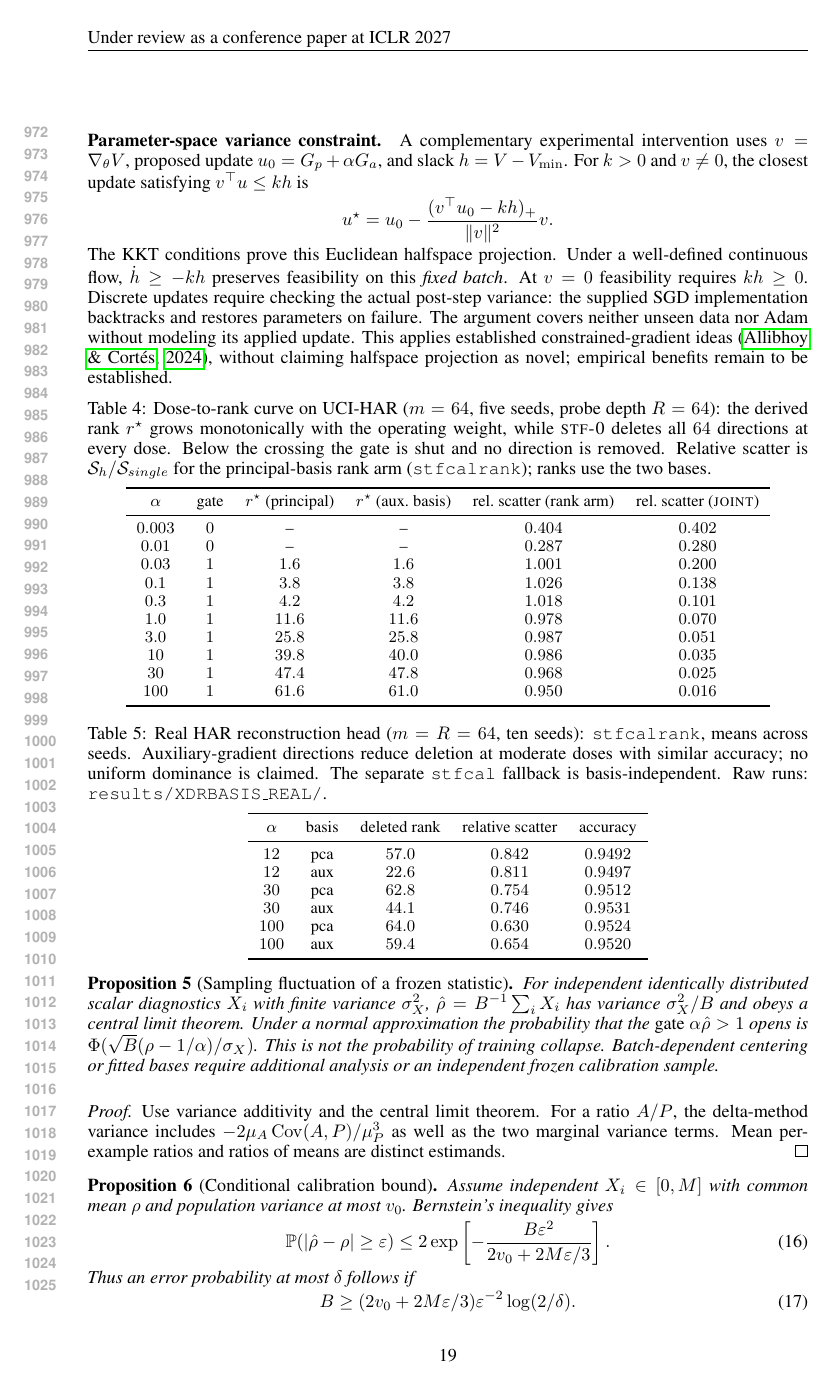
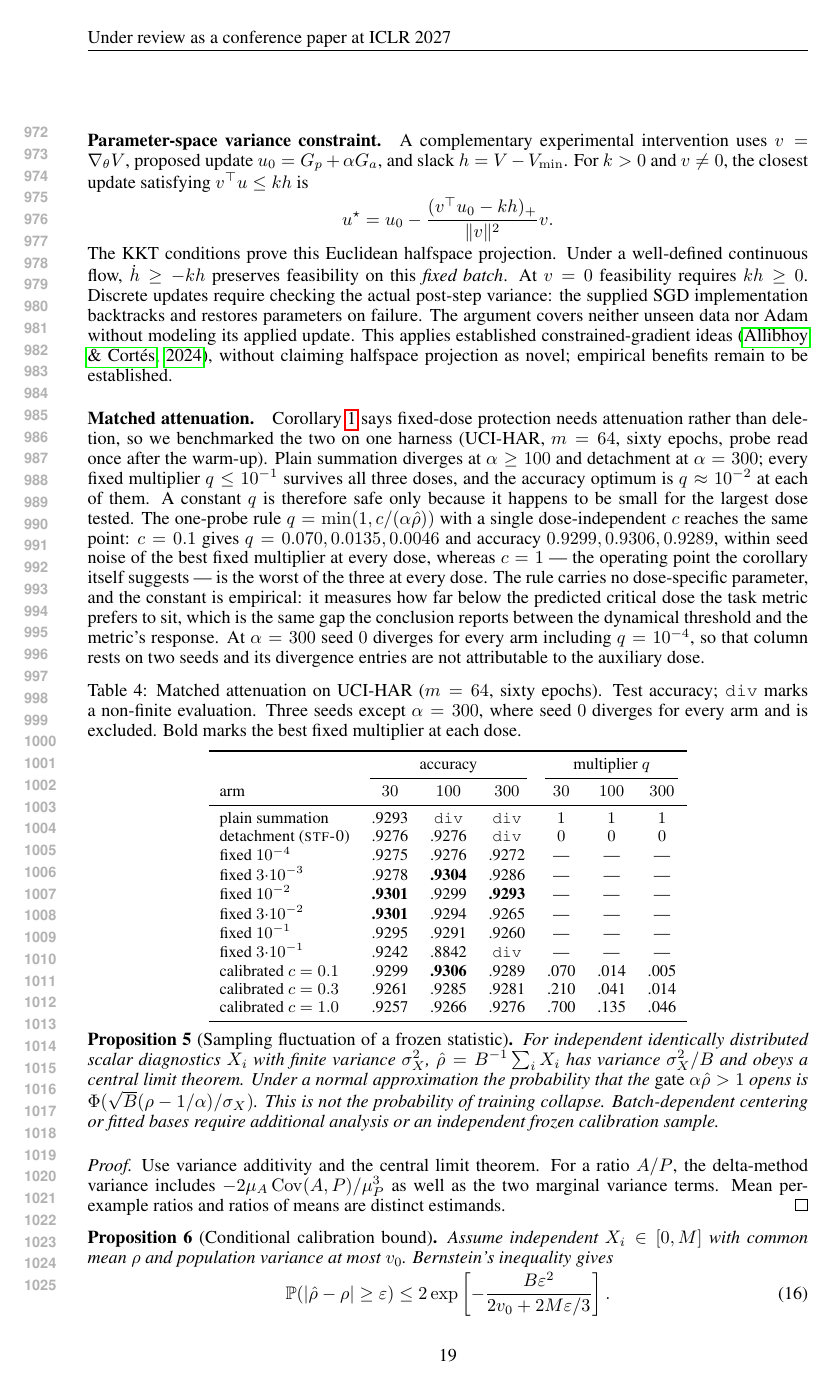
Before and after one commit to code-2026l/RepFix, a LaTeX paper (paper/RepFix_ICLR2027.tex): page 19 of 32. Compiled offline with pdfLaTeX.

Commit message:
Ship the matched-attenuation baseline and fix a constant-attractor overclaim
The conclusion promised matched attenuation baselines and the appendix did not
carry them.  Adds the sweep (UCI-HAR, m=64, three seeds, sixty epochs, probe read
once): plain summation diverges at alpha >= 100 and detachment at alpha = 300,
every fixed multiplier q <= 1e-1 survives all three doses, and the accuracy
optimum is q ~ 1e-2 at each of them, so a constant q is safe only because it
happens to be small for the largest dose.  The one-probe rule
q = min(1, c/(alpha rho)) with a single dose-independent c reaches the same
accuracy at every dose (c = 0.1 gives 0.9299, 0.9306, 0.9289 against best fixed
0.9301, 0.9304, 0.9293), whereas c = 1 -- the operating point the corollary
itself suggests -- is the worst of the three everywhere.  The measured constant
quantifies the gap the conclusion reports: the task metric prefers a dose about a
tenth of the predicted critical dose.  At alpha = 300 seed 0 diverges for every
arm including q = 1e-4, so that column rests on two seeds and is labelled so.

Also removes an overclaim the introduction carried: it said distributional,
reconstruction and view-matching objectives are all minimized at constant encoder
outputs, which contradicts Definition def:degmin two pages later and is false for
reconstruction, whose loss at a constant code is at least the target variance.
The introduction and abstract now state the condition -- a loss whose minimum a
constant representation attains -- and defer per-head behaviour to measurement.

```diff
--- a/paper/RepFix_ICLR2027.tex
+++ b/paper/RepFix_ICLR2027.tex
@@ -563,6 +563,35 @@ A complementary experimental intervention uses $v=\nabla_\theta V$, proposed upd
 u^\star=u_0-\frac{(v^\top u_0-kh)_+}{\|v\|^2}v.
 \]
 The KKT conditions prove this Euclidean halfspace projection. Under a well-defined continuous flow, $\dot h\ge-kh$ preserves feasibility on this \emph{fixed batch}. At $v=0$ feasibility requires $kh\ge0$. Discrete updates require checking the actual post-step variance: the supplied SGD implementation backtracks and restores parameters on failure. The argument covers neither unseen data nor Adam without modeling its applied update. This applies established constrained-gradient ideas~\citep{allibhoy2024safe}, without claiming halfspace projection as novel; empirical benefits remain to be established.
+
+\paragraph{Matched attenuation.}
+Corollary~\ref{cor:stf} says fixed-dose protection needs attenuation rather than deletion, so we benchmarked the two on one harness (UCI-HAR, $m=64$, sixty epochs, probe read once after the warm-up). Plain summation diverges at $\alpha\ge100$ and detachment at $\alpha=300$; every fixed multiplier $q\le10^{-1}$ survives all three doses, and the accuracy optimum is $q\approx10^{-2}$ at each of them. A constant $q$ is therefore safe only because it happens to be small for the largest dose tested. The one-probe rule $q=\min(1,c/(\alpha\hat\rho))$ with a single dose-independent $c$ reaches the same point: $c=0.1$ gives $q=0.070,0.0135,0.0046$ and accuracy $0.9299,0.9306,0.9289$, within seed noise of the best fixed multiplier at every dose, whereas $c=1$ --- the operating point the corollary itself suggests --- is the worst of the three at every dose. The rule carries no dose-specific parameter, and the constant is empirical: it measures how far below the predicted critical dose the task metric prefers to sit, which is the same gap the conclusion reports between the dynamical threshold and the metric's response. At $\alpha=300$ seed $0$ diverges for every arm including $q=10^{-4}$, so that column rests on two seeds and its divergence entries are not attributable to the auxiliary dose.
+
+\begin{table}[h]
+\centering
+\caption{Matched attenuation on UCI-HAR ($m=64$, sixty epochs). Test accuracy; \texttt{div} marks a non-finite evaluation. Three seeds except $\alpha=300$, where seed $0$ diverges for every arm and is excluded. Bold marks the best fixed multiplier at each dose.}
+\label{tab:attenuation}
+\small
+\begin{tabular}{lcccccc}
+\toprule
+& \multicolumn{3}{c}{accuracy} & \multicolumn{3}{c}{multiplier $q$} \\
+\cmidrule(lr){2-4}\cmidrule(lr){5-7}
+arm & $30$ & $100$ & $300$ & $30$ & $100$ & $300$ \\
+\midrule
+plain summation & .9293 & \texttt{div} & \texttt{div} & $1$ & $1$ & $1$ \\
+detachment (\textsc{stf-0}) & .9276 & .9276 & \texttt{div} & $0$ & $0$ & $0$ \\
+fixed $10^{-4}$ & .9275 & .9276 & .9272 & --- & --- & --- \\
+fixed $3{\cdot}10^{-3}$ & .9278 & \textbf{.9304} & .9286 & --- & --- & --- \\
+fixed $10^{-2}$ & \textbf{.9301} & .9299 & \textbf{.9293} & --- & --- & --- \\
+fixed $3{\cdot}10^{-2}$ & \textbf{.9301} & .9294 & .9265 & --- & --- & --- \\
+fixed $10^{-1}$ & .9295 & .9291 & .9260 & --- & --- & --- \\
+fixed $3{\cdot}10^{-1}$ & .9242 & .8842 & \texttt{div} & --- & --- & --- \\
+calibrated $c=0.1$ & .9299 & \textbf{.9306} & .9289 & .070 & .014 & .005 \\
+calibrated $c=0.3$ & .9261 & .9285 & .9281 & .210 & .041 & .014 \\
+calibrated $c=1.0$ & .9257 & .9266 & .9276 & .700 & .135 & .046 \\
+\bottomrule
+\end{tabular}
+\end{table}
 
 \begin{table}[h]
 \centering
```
Also changed, not shown: paper/RepFix_ICLR2027.pdf, repro/README.md, paper/RepFix_ICLR2027.tex (6 more changed lines), 10 other files.
